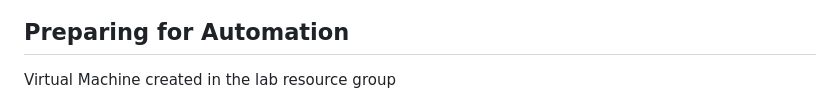
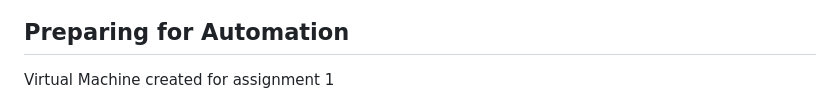
Before and after one commit to nirmal-ghosh/angular-google-sso, a Markdown page: assignment2/readme.md, the part around the change. Drawn GitHub-style.

Commit message:
modified md file

```diff
--- a/assignment2/readme.md
+++ b/assignment2/readme.md
@@ -13,7 +13,7 @@ This is the application created in Assignment 1.
 
 ## Preparing for Automation
 
-Virtual Machine created in the lab resource group
+Virtual Machine created for assignment 1
 ![alt text](<WhatsApp Image 2024-04-05 at 7.26.50 PM.jpeg>)
 
 Successfully created the LogAnalytics(syslogAnalytics)
```
